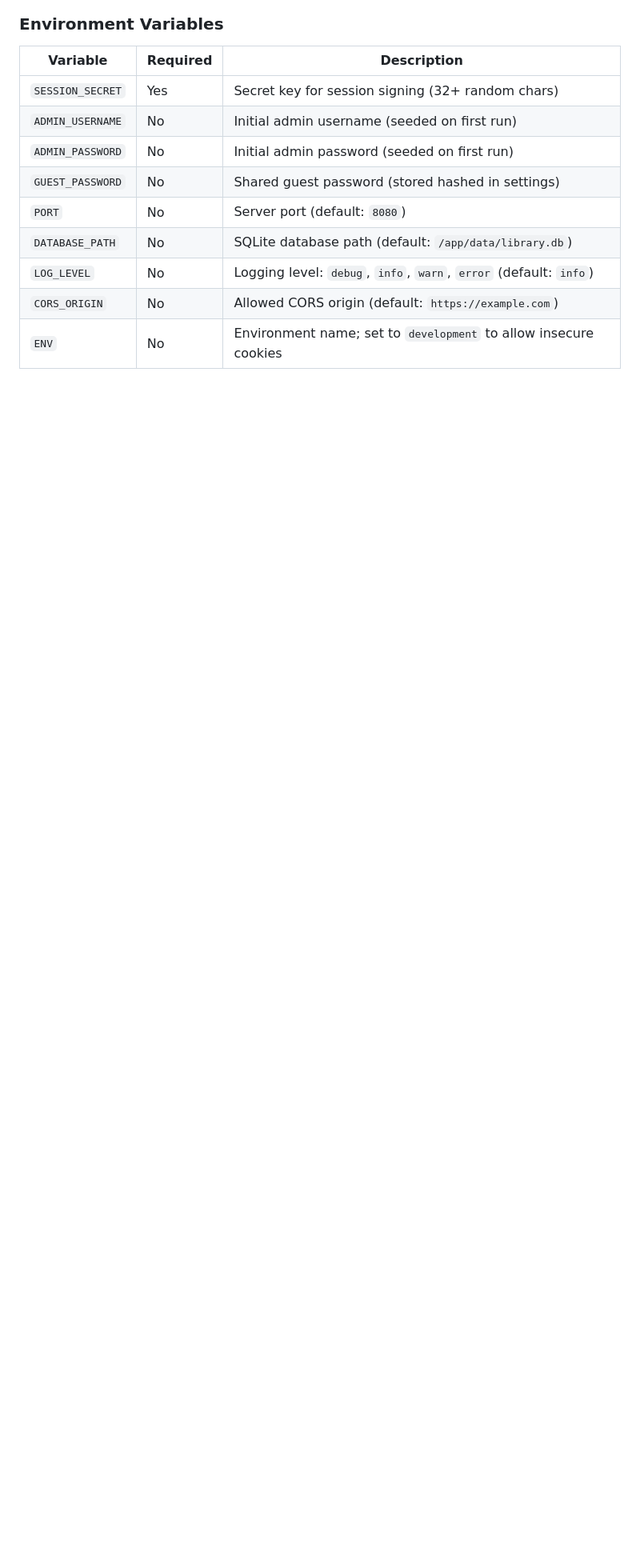
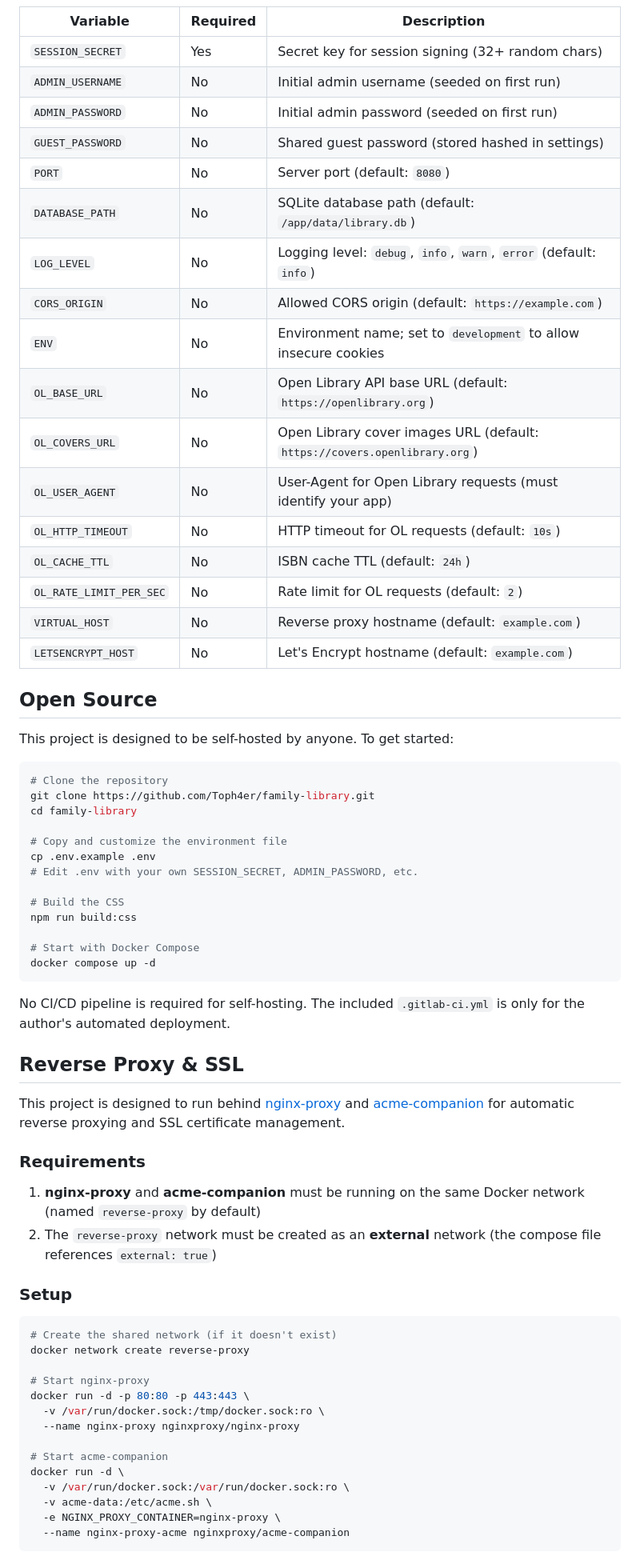
Before and after one commit to Toph4er/family-library, a Markdown page: README.md, the part around one of its changes. Shown at 80% size. Rendered like a GitHub page; blank space fills up the shorter version.

Commit message:
docs: update README - project structure, env vars, reverse proxy & SSL section

````diff
--- a/README.md
+++ b/README.md
@@ -95,3 +105,62 @@ The Dockerfile uses a three-stage build:
 | `LOG_LEVEL` | No | Logging level: `debug`, `info`, `warn`, `error` (default: `info`) |
 | `CORS_ORIGIN` | No | Allowed CORS origin (default: `https://example.com`) |
 | `ENV` | No | Environment name; set to `development` to allow insecure cookies |
+| `OL_BASE_URL` | No | Open Library API base URL (default: `https://openlibrary.org`) |
+| `OL_COVERS_URL` | No | Open Library cover images URL (default: `https://covers.openlibrary.org`) |
+| `OL_USER_AGENT` | No | User-Agent for Open Library requests (must identify your app) |
+| `OL_HTTP_TIMEOUT` | No | HTTP timeout for OL requests (default: `10s`) |
+| `OL_CACHE_TTL` | No | ISBN cache TTL (default: `24h`) |
+| `OL_RATE_LIMIT_PER_SEC` | No | Rate limit for OL requests (default: `2`) |
+| `VIRTUAL_HOST` | No | Reverse proxy hostname (default: `example.com`) |
+| `LETSENCRYPT_HOST` | No | Let's Encrypt hostname (default: `example.com`) |
+
+## Open Source
+
+This project is designed to be self-hosted by anyone. To get started:
+
+```bash
+# Clone the repository
+git clone https://github.com/Toph4er/family-library.git
+cd family-library
+
+# Copy and customize the environment file
+cp .env.example .env
+# Edit .env with your own SESSION_SECRET, ADMIN_PASSWORD, etc.
+
+# Build the CSS
+npm run build:css
+
+# Start with Docker Compose
+docker compose up -d
+```
+
+No CI/CD pipeline is required for self-hosting. The included `.gitlab-ci.yml` is only for the author's automated deployment.
+
+## Reverse Proxy & SSL
+
+This project is designed to run behind [nginx-proxy](https://github.com/nginx-proxy/nginx-proxy) and [acme-companion](https://github.com/nginx-proxy/acme-companion) for automatic reverse proxying and SSL certificate management.
+
+### Requirements
+
+1. **nginx-proxy** and **acme-companion** must be running on the same Docker network (named `reverse-proxy` by default)
+2. The `reverse-proxy` network must be created as an **external** network (the compose file references `external: true`)
+
+### Setup
+
+```bash
+# Create the shared network (if it doesn't exist)
+docker network create reverse-proxy
+
+# Start nginx-proxy
+docker run -d -p 80:80 -p 443:443 \
+  -v /var/run/docker.sock:/tmp/docker.sock:ro \
+  --name nginx-proxy nginxproxy/nginx-proxy
+
+# Start acme-companion
+docker run -d \
+  -v /var/run/docker.sock:/var/run/docker.sock:ro \
+  -v acme-data:/etc/acme.sh \
+  -e NGINX_PROXY_CONTAINER=nginx-proxy \
+  --name nginx-proxy-acme nginxproxy/acme-companion
+```
+
````
Also changed, not shown: other parts of README.md (+43 -19 lines).
